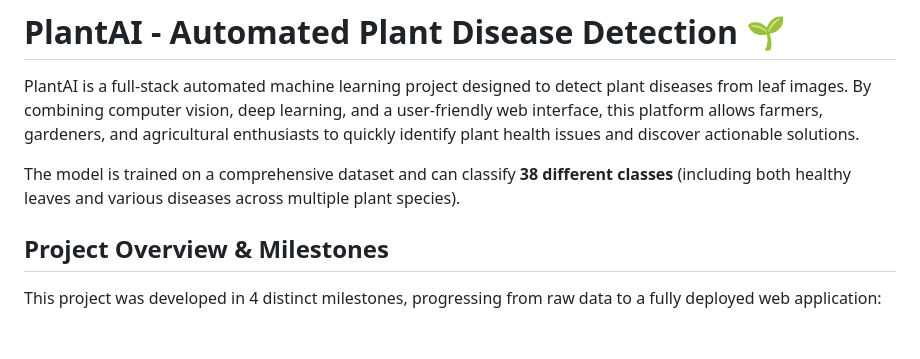
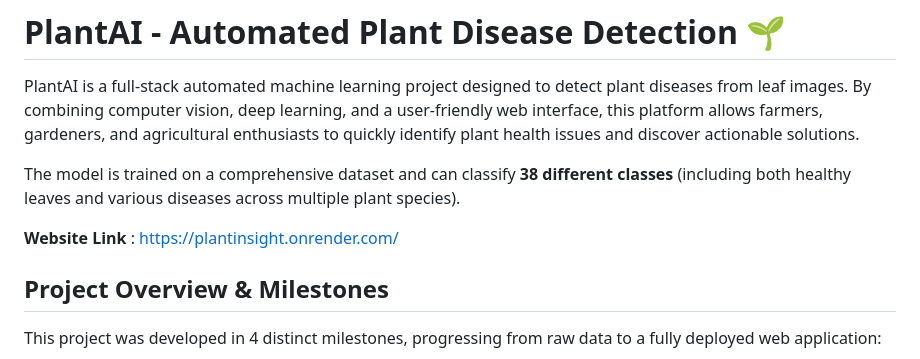
Before and after one commit to nehamalik12210/PlantInsight-Automated-Plant-Disease-Detection, a Markdown page: README.md, the part around the change. Rendered like a GitHub page; blank space fills up the shorter version.

Commit message:
Update README with website link
Added website link for PlantAI project.

```diff
--- a/README.md
+++ b/README.md
@@ -3,6 +3,8 @@
 PlantAI is a full-stack automated machine learning project designed to detect plant diseases from leaf images. By combining computer vision, deep learning, and a user-friendly web interface, this platform allows farmers, gardeners, and agricultural enthusiasts to quickly identify plant health issues and discover actionable solutions.
 
 The model is trained on a comprehensive dataset and can classify **38 different classes** (including both healthy leaves and various diseases across multiple plant species).
+
+**Website Link** : https://plantinsight.onrender.com/
 
 ## Project Overview & Milestones
 
```
